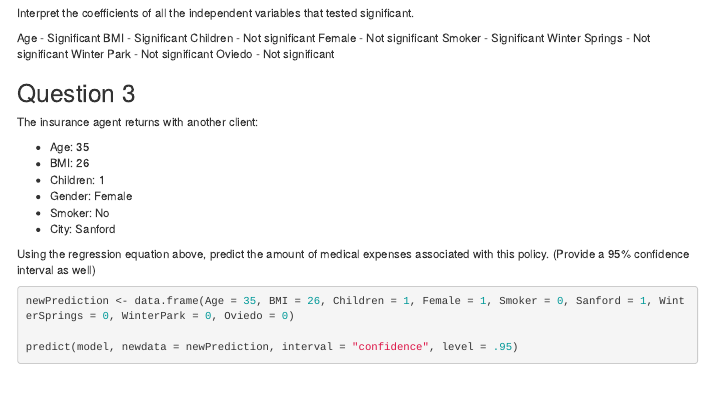
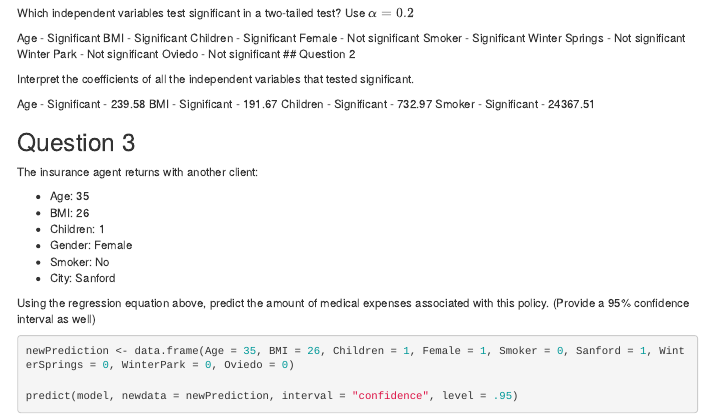
Before and after one commit to LeonidesTM/Group15, an R Markdown document (CodingAssignment02/CodingAssignment2_alec changes.Rmd): the page in a window 1100 px wide, from 850 px down before the commit and from 790 px down after it. Rendered offline with R 4.5, knitr and Pandoc, with nearby package versions; some code elsewhere in the file could not run offline; menus at the side of the page are left out.

Commit message:
Update CodingAssignment2_alec changes.Rmd

```diff
--- a/CodingAssignment02/CodingAssignment2_alec changes.Rmd
+++ b/CodingAssignment02/CodingAssignment2_alec changes.Rmd
@@ -73,13 +70,19 @@ Which independent variables test significant in a two-tailed test? Use $\alpha =
-Interpret the coefficients of all the independent variables that tested significant.
-
 Age - Significant
 BMI - Significant
-Children - Not significant
+Children - Significant
 Female - Not significant
 Smoker - Significant
 Winter Springs - Not significant
 Winter Park - Not significant
 Oviedo - Not significant
+## Question 2
+
+Interpret the coefficients of all the independent variables that tested significant.
+
+Age - Significant - 239.58
+BMI - Significant - 191.67
+Children - Significant - 732.97
+Smoker - Significant - 24367.51
 
 ## Question 3
 
```
Also changed, not shown: CodingAssignment02/CodingAssignment2_alec changes.Rmd (3 more changed lines).
